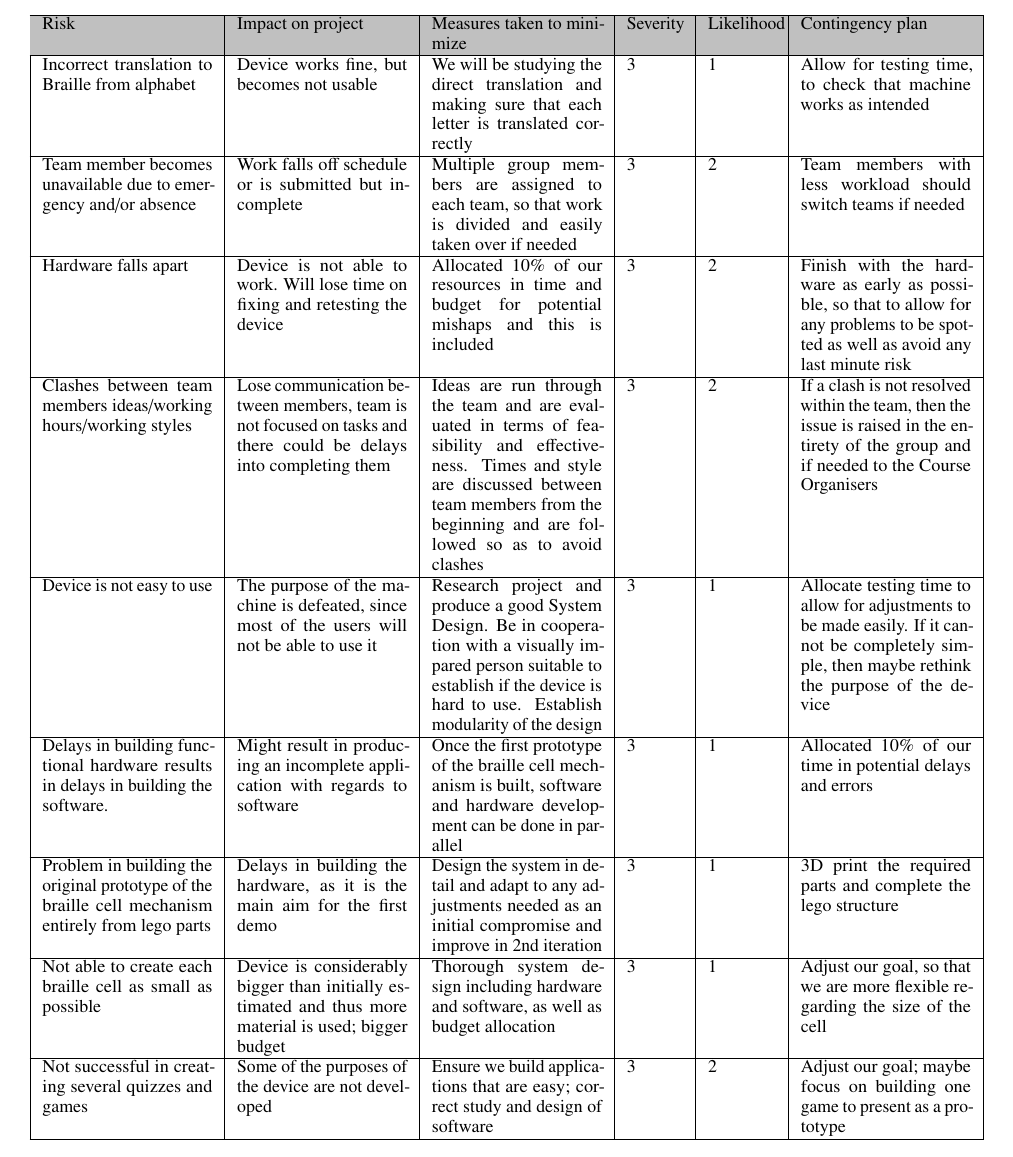
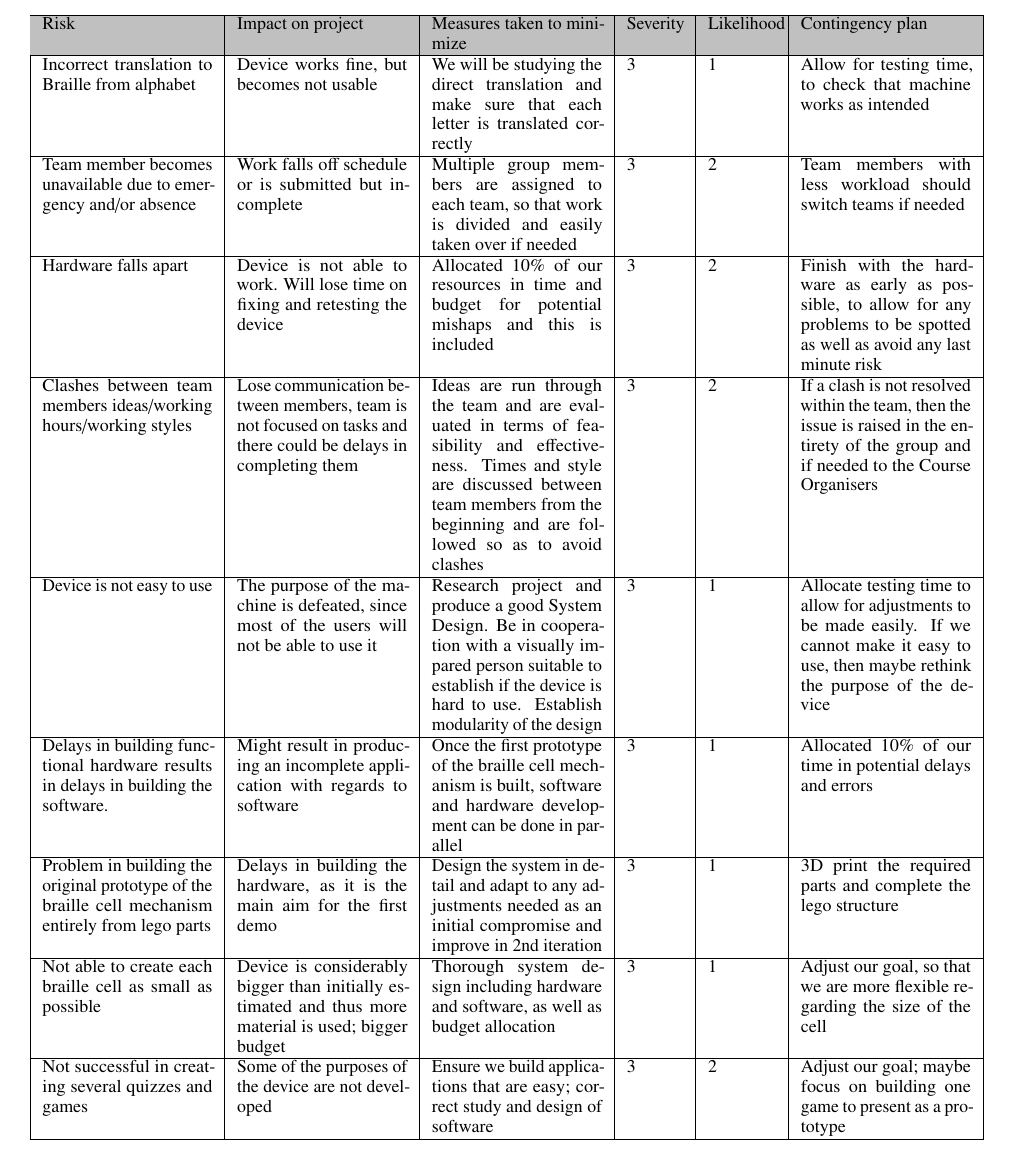
Before and after one commit to louis-threedots/ProjectPlan, a LaTeX paper (sdp_template_plan.tex): part of page 6 of 7, cut so that both start at the same text. Compiled offline with pdfLaTeX.

Commit message:
Update sdp_template_plan.tex

```diff
--- a/sdp_template_plan.tex
+++ b/sdp_template_plan.tex
@@ -312,11 +312,11 @@ Potential risks identified and corresponding actions that will be taken if we ar
 \hline
 \rowcolor[HTML]{C0C0C0}
 Risk                                                                                              & Impact on project                                                                                               & Measures taken to minimize                                                                                                                                                                                & Severity & Likelihood & Contingency plan                                                                                                                                  \\ \hline
-Incorrect translation to Braille from alphabet                                                    & Device works fine, but becomes not usable                                                                       & We will be studying the direct translation and making sure that each letter is translated correctly                                                                                                       & 3        & 1          & Allow for testing time, to check that machine works as intended                                                                                   \\ \hline
+Incorrect translation to Braille from alphabet                                                    & Device works fine, but becomes not usable                                                                       & We will be studying the direct translation and make sure that each letter is translated correctly                                                                                                       & 3        & 1          & Allow for testing time, to check that machine works as intended                                                                                   \\ \hline
 Team member becomes unavailable due to emergency and/or absence                                   & Work falls off schedule or is submitted but incomplete                                                          & Multiple group members are assigned to each team, so that work is divided and easily taken over if needed                                                                                                 & 3        & 2          & Team members with less workload should switch teams if needed                                                                                     \\ \hline
-Hardware falls apart                                                                              & Device is not able to work. Will lose time on fixing and retesting the device                                   & Allocated 10\% of our resources in time and budget for potential mishaps and this is included                                                                                                             & 3        & 2          & Finish with the hardware as early as possible, so that to allow for any problems to be spotted as well as avoid any last minute risk              \\ \hline
-Clashes between team members ideas/working hours/working styles                                   & Lose communication between members, team is not focused on tasks and there could be delays into completing them & Ideas are run through the team and are evaluated in terms of feasibility and effectiveness. Times and style are discussed between team members from the beginning and are followed so as to avoid clashes & 3        & 2          & If a clash is not resolved within the team, then the issue is raised in the entirety of the group and if needed to the Course Organisers          \\ \hline
-Device is not easy to use                                                                         & The purpose of the machine is defeated, since most of the users will not be able to use it                      & Research project and produce a good System Design. Be in cooperation with a visually impared person suitable to establish if the device is hard to use. Establish modularity of the design                & 3        & 1          & Allocate testing time to allow for adjustments to be made easily. If it cannot be completely simple, then maybe rethink the purpose of the device \\ \hline
+Hardware falls apart                                                                              & Device is not able to work. Will lose time on fixing and retesting the device                                   & Allocated 10\% of our resources in time and budget for potential mishaps and this is included                                                                                                             & 3        & 2          & Finish with the hardware as early as possible, to allow for any problems to be spotted as well as avoid any last minute risk              \\ \hline
+Clashes between team members ideas/working hours/working styles                                   & Lose communication between members, team is not focused on tasks and there could be delays in completing them & Ideas are run through the team and are evaluated in terms of feasibility and effectiveness. Times and style are discussed between team members from the beginning and are followed so as to avoid clashes & 3        & 2          & If a clash is not resolved within the team, then the issue is raised in the entirety of the group and if needed to the Course Organisers          \\ \hline
+Device is not easy to use                                                                         & The purpose of the machine is defeated, since most of the users will not be able to use it                      & Research project and produce a good System Design. Be in cooperation with a visually impared person suitable to establish if the device is hard to use. Establish modularity of the design                & 3        & 1          & Allocate testing time to allow for adjustments to be made easily. If we cannot make it easy to use, then maybe rethink the purpose of the device \\ \hline
 Delays in building functional hardware results in delays in building the software.                & Might result in producing an incomplete application with regards to software                                    & Once the first prototype of the braille cell mechanism is built, software and hardware development can be done in parallel                                                                                & 3        & 1          & Allocated 10\% of our time in potential delays and errors                                                                                         \\ \hline
 Problem in building the original prototype of the braille cell mechanism entirely from lego parts & Delays in building the hardware, as it is the main aim for the first demo                                       & Design the system in detail and adapt to any adjustments needed as an initial compromise and improve in 2nd iteration                                                                                     & 3        & 1          & 3D print the required parts and complete the lego structure                                                                                       \\ \hline
 Not able to create each braille cell as small as possible                                         & Device is considerably bigger than initially estimated and thus more material is used; bigger budget            & Thorough system design including hardware and software, as well as budget allocation                                                                                                                      & 3        & 1          & Adjust our goal, so that we are more flexible regarding the size of the cell                                                                      \\ \hline
```
Also changed, not shown: sdp_template_plan.tex (4 more changed lines).
